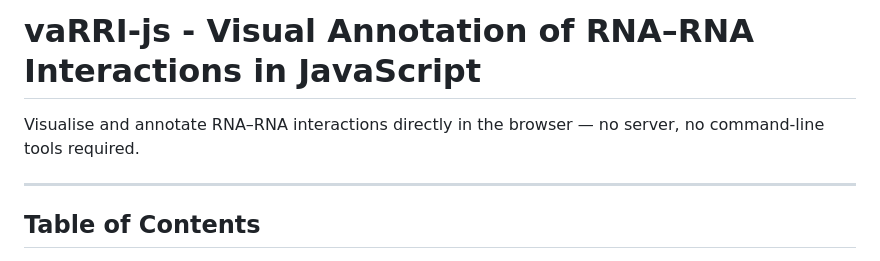
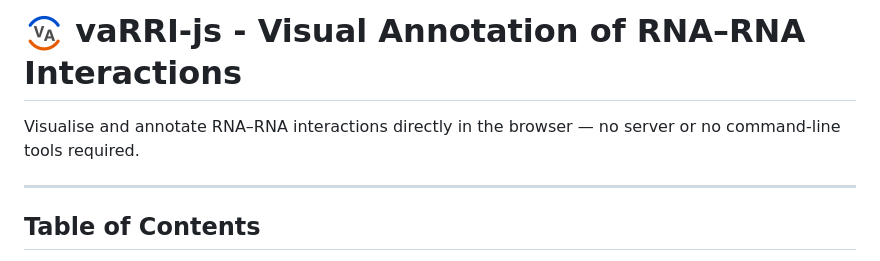
Before and after one commit to BackofenLab/vaRRI-js, a Markdown page: README.md, the part around the change. Rendered like a GitHub page; pictures changed too: logo/vaRRI.logo.40x40.png (added).

Commit message:
fix #62 vaRRI logo

```diff
--- a/README.md
+++ b/README.md
@@ -1,6 +1,6 @@
-# vaRRI-js - Visual Annotation of RNA–RNA Interactions in JavaScript
+# ![vaRRI-js](logo/vaRRI.logo.40x40.png) vaRRI-js - Visual Annotation of RNA–RNA Interactions
 
-Visualise and annotate RNA–RNA interactions directly in the browser — no server, no command-line tools required.
+Visualise and annotate RNA–RNA interactions directly in the browser — no server or no command-line tools required.
 
 ---
 
```
Also changed, not shown: logo/vaRRI.logo.200x200.png (added), logo/vaRRI.logo.600x600.png (added), 5 other files.
